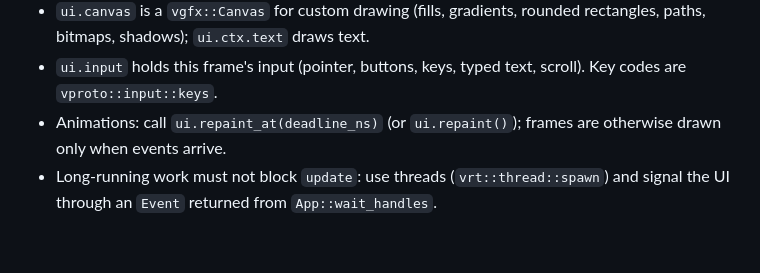
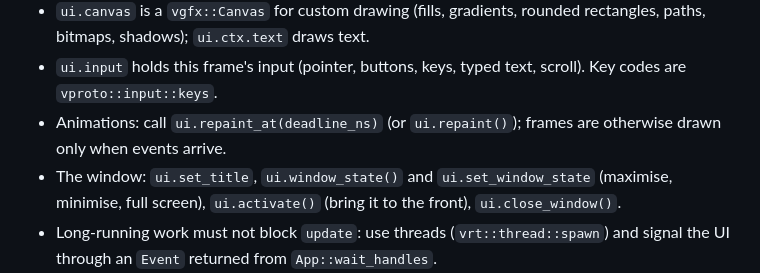
Before and after one commit to vahmoh25/Veda, a Markdown page: docs/DEVELOPING.md, the part around the change. Drawn GitHub-style; blank space fills up the shorter version.

Commit message:
Docs: full-screen stacking and the toolkit's window calls

```diff
--- a/docs/DEVELOPING.md
+++ b/docs/DEVELOPING.md
@@ -106,6 +106,9 @@ pinned=false
   scroll). Key codes are `vproto::input::keys`.
 * Animations: call `ui.repaint_at(deadline_ns)` (or `ui.repaint()`); frames
   are otherwise drawn only when events arrive.
+* The window: `ui.set_title`, `ui.window_state()` and
+  `ui.set_window_state` (maximise, minimise, full screen), `ui.activate()`
+  (bring it to the front), `ui.close_window()`.
 * Long-running work must not block `update`: use threads
   (`vrt::thread::spawn`) and signal the UI through an `Event` returned from
   `App::wait_handles`.
```
Also changed, not shown: docs/ARCHITECTURE.md (+3 -2 lines).
